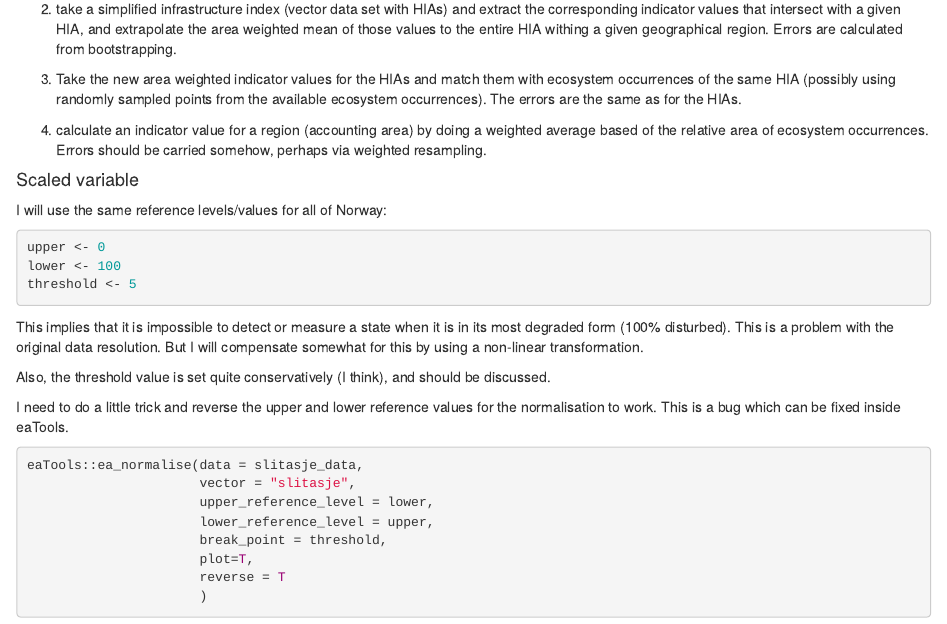
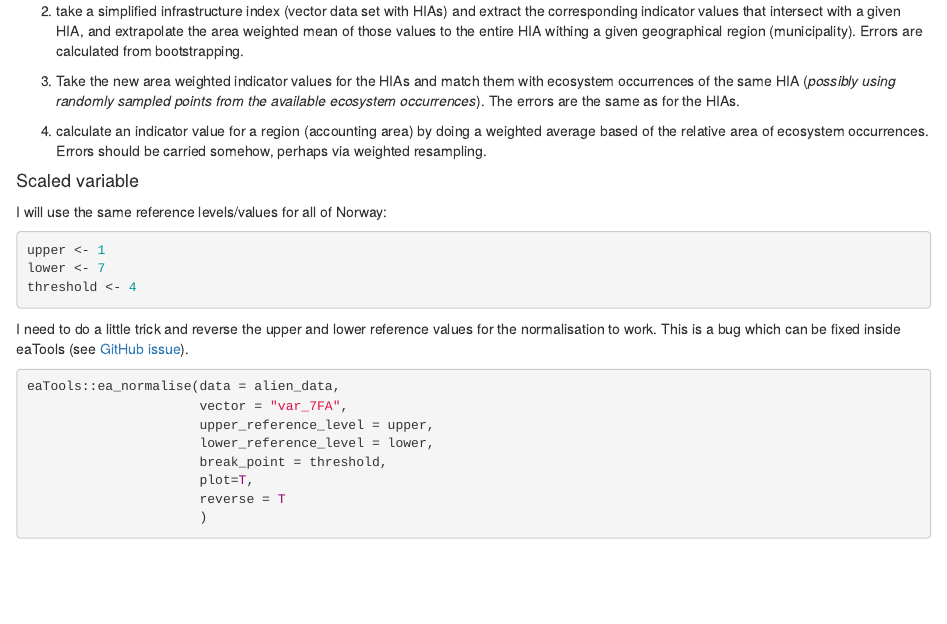
Before and after one commit to andrewdotg/ecosystemCondition, an R Markdown document (DRAFT_alien_species.Rmd): the page in a window 1100 px wide, from 11490 px down before the commit and from 11600 px down after it, so that both start at the same text. Rendered offline with R 4.5, knitr and Pandoc, with nearby package versions; some code elsewhere in the file could not run offline.

Commit message:
try to normalise

````diff
--- a/DRAFT_alien_species.Rmd
+++ b/DRAFT_alien_species.Rmd
@@ -610,12 +616,12 @@ infrastructure index comes in. Here's the plan:
 2.  take a simplified infrastructure index (vector data set with HIAs)
     and extract the corresponding indicator values that intersect with a
     given HIA, and extrapolate the area weighted mean of those values to
-    the entire HIA withing a given geographical region. Errors are
+    the entire HIA withing a given geographical region (municipality). Errors are
     calculated from bootstrapping.
 
 3.  Take the new area weighted indicator values for the HIAs and match
-    them with ecosystem occurrences of the same HIA (possibly using
-    randomly sampled points from the available ecosystem occurrences).
+    them with ecosystem occurrences of the same HIA (_possibly using
+    randomly sampled points from the available ecosystem occurrences_).
     The errors are the same as for the HIAs.
 
 4.  calculate an indicator value for a region (accounting area) by doing
@@ -628,30 +634,22 @@ infrastructure index comes in. Here's the plan:
 I will use the same reference levels/values for all of Norway:
 
 ```{r}
-upper <- 0
-lower <- 100
-threshold <- 5
+upper <- 1
+lower <- 7
+threshold <- 4
 ```
 
-This implies that it is impossible to detect or measure a state when it
-is in its most degraded form (100% disturbed). This is a problem with
-the original data resolution. But I will compensate somewhat for this by
-using a non-linear transformation.
-
-Also, the threshold value is set quite conservatively (I think), and should be
-discussed.
 
 I need to do a little trick and reverse the upper and lower reference
 values for the normalisation to work. This is a bug which can be fixed
-inside eaTools.
+inside eaTools (see [GitHub issue](https://github.com/NINAnor/eaTools/issues/15)).
 
-<!-- THE BREAKPOINT IS AT 0.5 RATHER THAN 0.6. TEST CODE FROM HERE: https://ninanor.github.io/eaTools/articles/normalise-condition-variable.html -->
 
-```{r slitasje-normalise, fig.cap="Performing a linear break-point type normalisation of the slitasje variable.", fig.width=5}
-eaTools::ea_normalise(data = slitasje_data,
-                      vector = "slitasje",
-                      upper_reference_level = lower,
-                      lower_reference_level = upper,
+```{r slitasje-normalise, fig.cap="Performing a linear break-point type normalisation of the slitasje variable.", fig.width=3}
+eaTools::ea_normalise(data = alien_data,
+                      vector = "var_7FA",
+                      upper_reference_level = upper,
+                      lower_reference_level = lower,
                       break_point = threshold,
                       plot=T,
                       reverse = T
````
Also changed, not shown: DRAFT_alien_species.Rmd (10 more changed lines).
